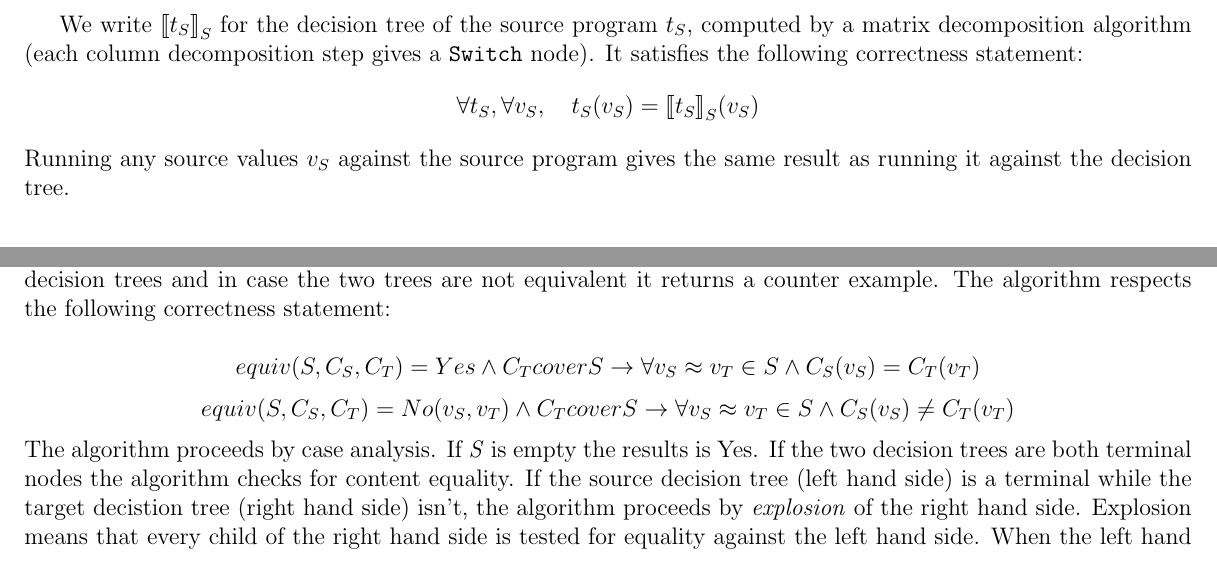
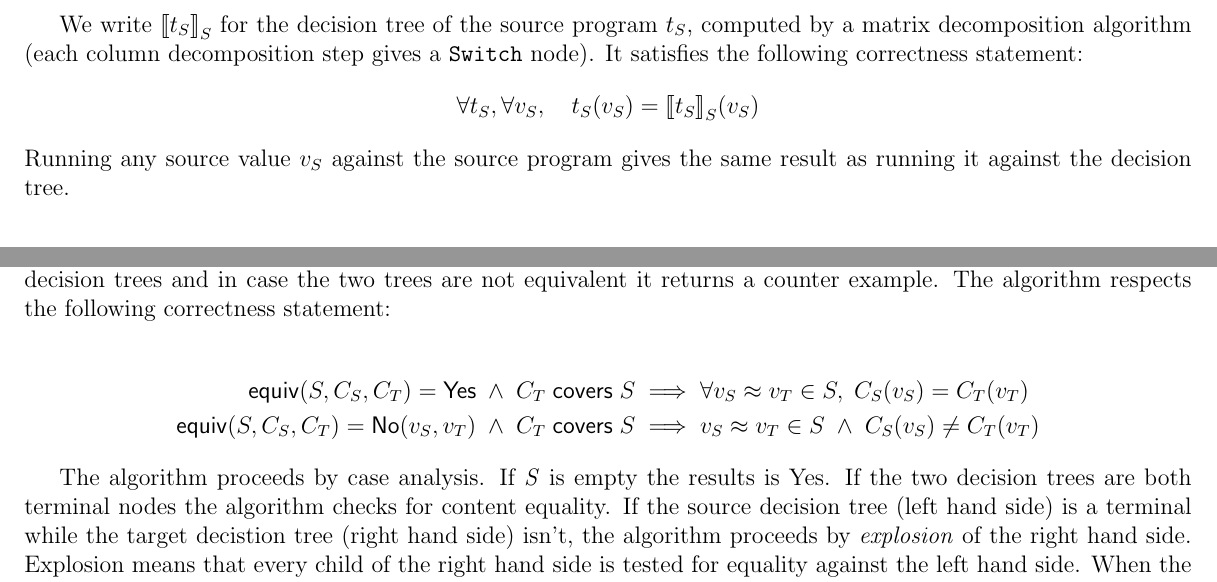
Before and after one commit to FraMecca/inria-internship, a LaTeX paper (paper/abstract.tex): two parts of page 3 of 3, joined at a grey line, cut so that both start at the same text. Compiled offline with pdfLaTeX.

Commit message:
improve the rendering of the maths in the new section

```diff
--- a/paper/abstract.tex
+++ b/paper/abstract.tex
@@ -217,7 +217,7 @@ It satisfies the following correctness statement:
 \[
 \forall t_S, \forall v_S, \quad t_S(v_S) = \sem{t_S}_S(v_S)
 \]
-Running any source values $v_S$ against the source program gives the
+Running any source value $v_S$ against the source program gives the
 same result as running it against the decision tree.
 
 % TODO [Gabriel]: if there is space, it would make sense to mention
@@ -251,14 +251,26 @@ possible values \emph{S} and a pair of source and target decision trees and
 in case the two trees are not equivalent it returns a counter example.
 The algorithm respects the following correctness statement:
 
-\[
- equiv(S, C_S, C_T) = Yes \land C_T cover S \to \forall v_S \approx
-v_T \in S \land C_S(v_S) = C_T(v_T)
-\]
-\[
-equiv(S, C_S, C_T) = No(v_S,v_T) \land C_T cover S \to \forall v_S \approx
-v_T \in S \land C_S(v_S) \neq C_T(v_T)
-\]
+\newcommand{\Equiv}[3]{\mathsf{equiv}(#1, #2, #3)} % \equiv is already taken
+
+\newcommand{\covers}[2]{#1 \mathrel{\mathsf{covers}} #2}
+
+\newcommand{\Yes}{\mathsf{Yes}}
+\newcommand{\No}[2]{\mathsf{No}(#1, #2)}
+
+% TODO: we have to define what \covers mean for readers to understand the specifications
+% (or we use a simplifying lie by hiding \covers in the statements).
+
+\begin{align*}
+ \Equiv S {C_S} {C_T} = \Yes \;\land\; \covers {C_T} S
+ & \implies
+ \forall v_S \approx v_T \in S,\; C_S(v_S) = C_T(v_T)
+\\
+ \Equiv S {C_S} {C_T} = \No {v_S} {v_T} \;\land\; \covers {C_T} S
+ & \implies
+ v_S \approx v_T \in S \;\land\; C_S(v_S) \neq C_T(v_T)
+\end{align*}
+
 The algorithm proceeds by case analysis.
 If \emph{S} is empty the results is Yes.
 If the two decision trees are both terminal nodes the algorithm checks
```
